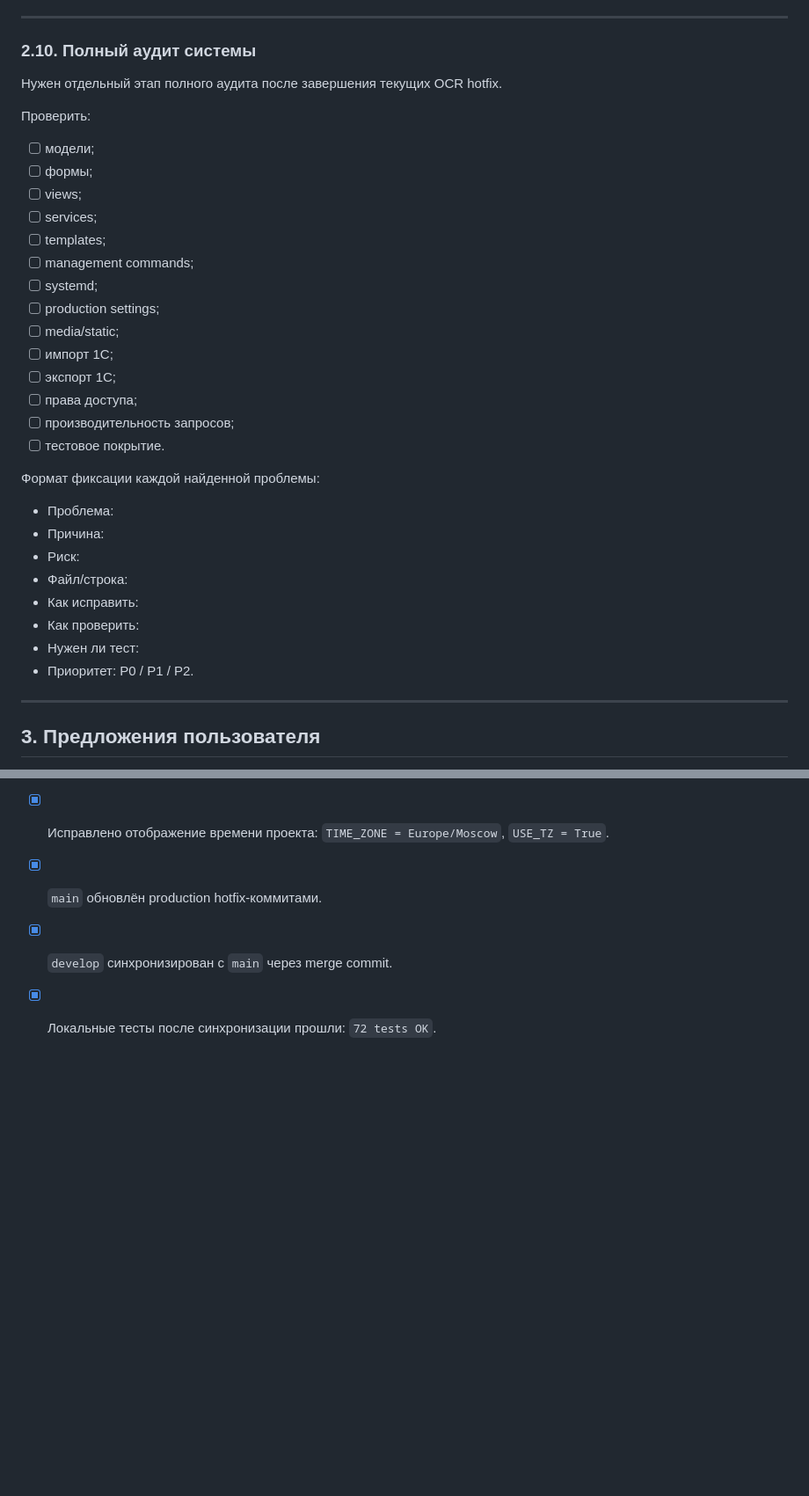
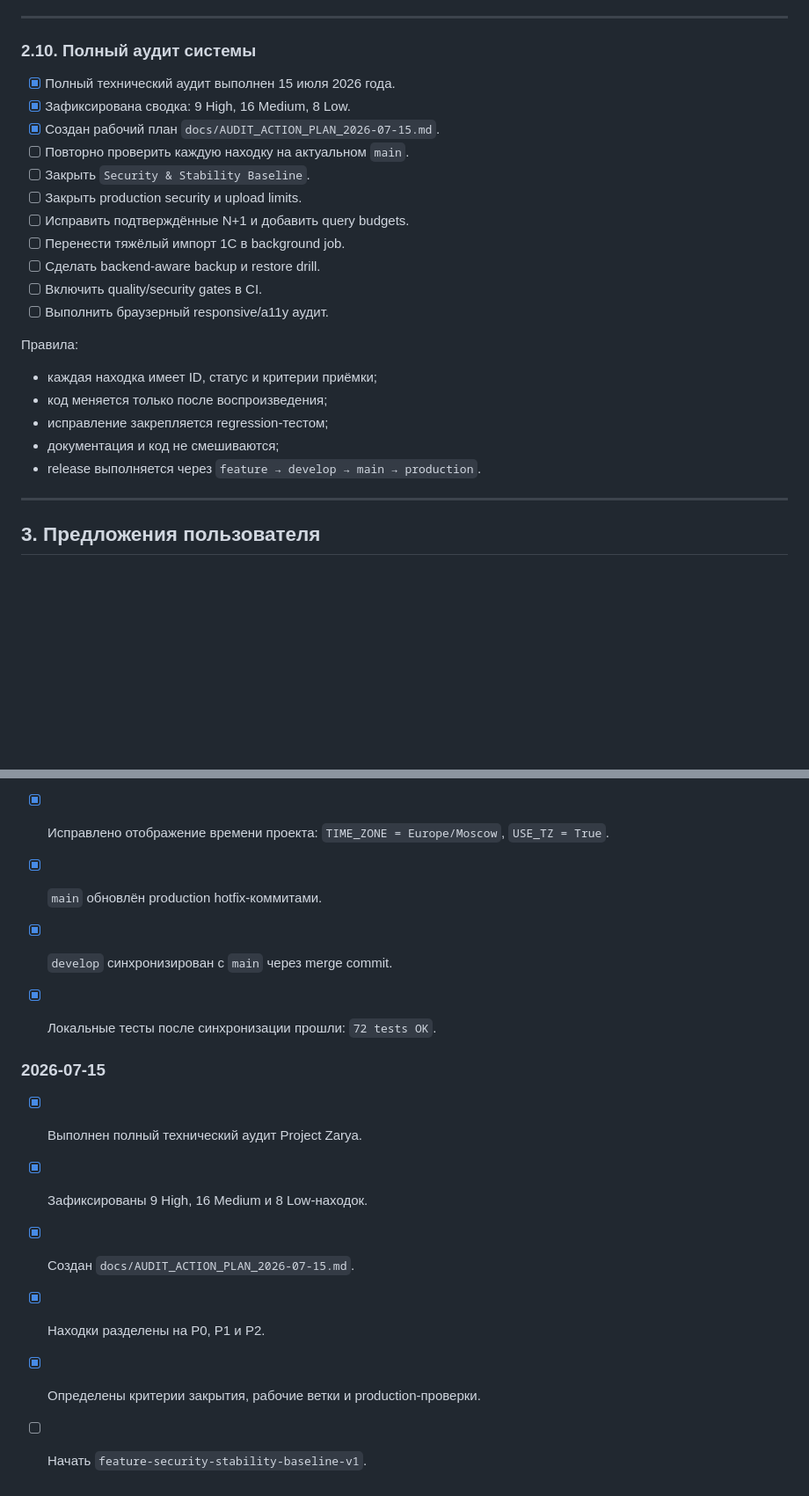
Before and after one commit to djlevis86-web/Project_Zarya_Enterprise, a Markdown page: docs/PROJECT_BACKLOG.md, 2 parts joined by grey strips. Shown at 88% size. Drawn GitHub-style; blank space fills up the shorter version.

Commit message:
Document technical audit action plan

```diff
--- a/docs/PROJECT_BACKLOG.md
+++ b/docs/PROJECT_BACKLOG.md
@@ -233,37 +233,28 @@
 
 ---
 
+
 ### 2.10. Полный аудит системы
 
-Нужен отдельный этап полного аудита после завершения текущих OCR hotfix.
+- [x] Полный технический аудит выполнен 15 июля 2026 года.
+- [x] Зафиксирована сводка: 9 High, 16 Medium, 8 Low.
+- [x] Создан рабочий план `docs/AUDIT_ACTION_PLAN_2026-07-15.md`.
+- [ ] Повторно проверить каждую находку на актуальном `main`.
+- [ ] Закрыть `Security & Stability Baseline`.
+- [ ] Закрыть production security и upload limits.
+- [ ] Исправить подтверждённые N+1 и добавить query budgets.
+- [ ] Перенести тяжёлый импорт 1С в background job.
+- [ ] Сделать backend-aware backup и restore drill.
+- [ ] Включить quality/security gates в CI.
+- [ ] Выполнить браузерный responsive/a11y аудит.
 
-Проверить:
+Правила:
 
-- [ ] модели;
-- [ ] формы;
-- [ ] views;
-- [ ] services;
-- [ ] templates;
-- [ ] management commands;
-- [ ] systemd;
-- [ ] production settings;
-- [ ] media/static;
-- [ ] импорт 1С;
-- [ ] экспорт 1С;
-- [ ] права доступа;
-- [ ] производительность запросов;
-- [ ] тестовое покрытие.
-
-Формат фиксации каждой найденной проблемы:
-
-- Проблема:
-- Причина:
-- Риск:
-- Файл/строка:
-- Как исправить:
-- Как проверить:
-- Нужен ли тест:
-- Приоритет: P0 / P1 / P2.
+- каждая находка имеет ID, статус и критерии приёмки;
+- код меняется только после воспроизведения;
+- исправление закрепляется regression-тестом;
+- документация и код не смешиваются;
+- release выполняется через `feature → develop → main → production`.
 
 ---
 
@@ -567,3 +558,12 @@
 - [x] `main` обновлён production hotfix-коммитами.
 - [x] `develop` синхронизирован с `main` через merge commit.
 - [x] Локальные тесты после синхронизации прошли: `72 tests OK`.
+
+### 2026-07-15
+
+- [x] Выполнен полный технический аудит Project Zarya.
+- [x] Зафиксированы 9 High, 16 Medium и 8 Low-находок.
+- [x] Создан `docs/AUDIT_ACTION_PLAN_2026-07-15.md`.
+- [x] Находки разделены на P0, P1 и P2.
+- [x] Определены критерии закрытия, рабочие ветки и production-проверки.
+- [ ] Начать `feature-security-stability-baseline-v1`.
```
Also changed, not shown: docs/AUDIT_ACTION_PLAN_2026-07-15.md (added, +529 -0 lines).
